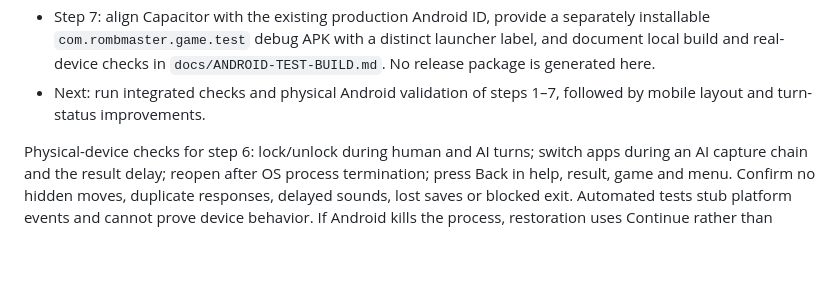
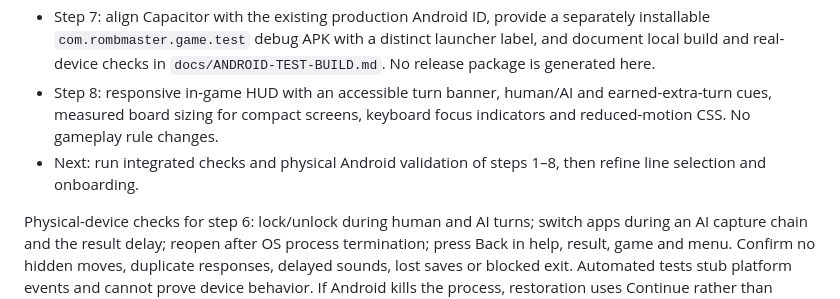
Before and after one commit to Aleksandar1105/RombMaster, a Markdown page: docs/RELEASE-ROADMAP.md, the part around the change. GitHub-like rendering; blank space fills up the shorter version.

Commit message:
docs(roadmap): track responsive in-game HUD as step 8

```diff
--- a/docs/RELEASE-ROADMAP.md
+++ b/docs/RELEASE-ROADMAP.md
@@ -20,8 +20,11 @@ optional monetization phase after the core experience is validated.
   separately installable `com.rombmaster.game.test` debug APK with a distinct
   launcher label, and document local build and real-device checks in
   `docs/ANDROID-TEST-BUILD.md`. No release package is generated here.
-- Next: run integrated checks and physical Android validation of steps 1–7,
-  followed by mobile layout and turn-status improvements.
+- Step 8: responsive in-game HUD with an accessible turn banner, human/AI
+  and earned-extra-turn cues, measured board sizing for compact screens,
+  keyboard focus indicators and reduced-motion CSS. No gameplay rule changes.
+- Next: run integrated checks and physical Android validation of steps 1–8,
+  then refine line selection and onboarding.
 
 Physical-device checks for step 6: lock/unlock during human and AI turns; switch
 apps during an AI capture chain and the result delay; reopen after OS process
```
